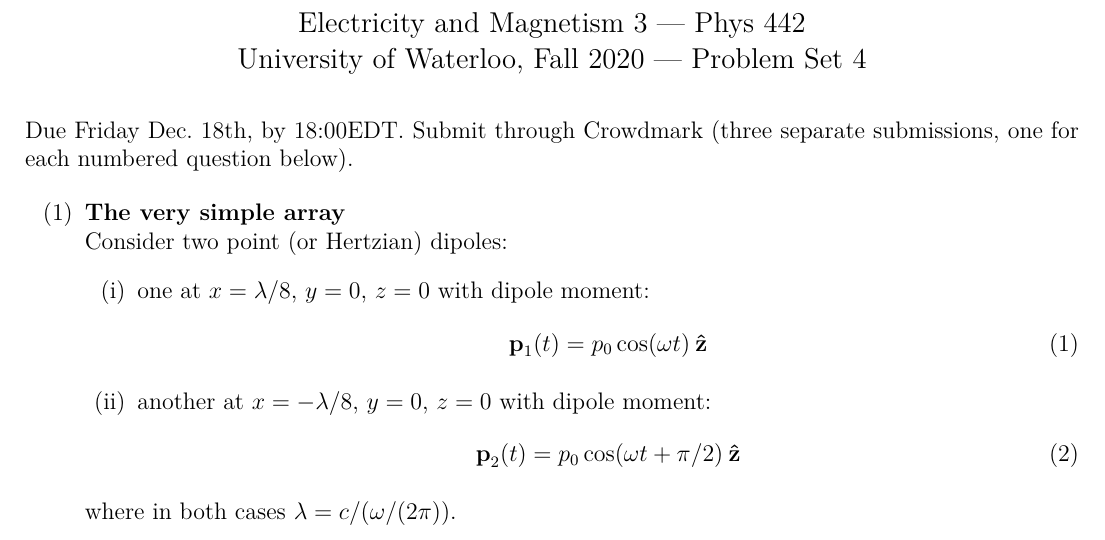
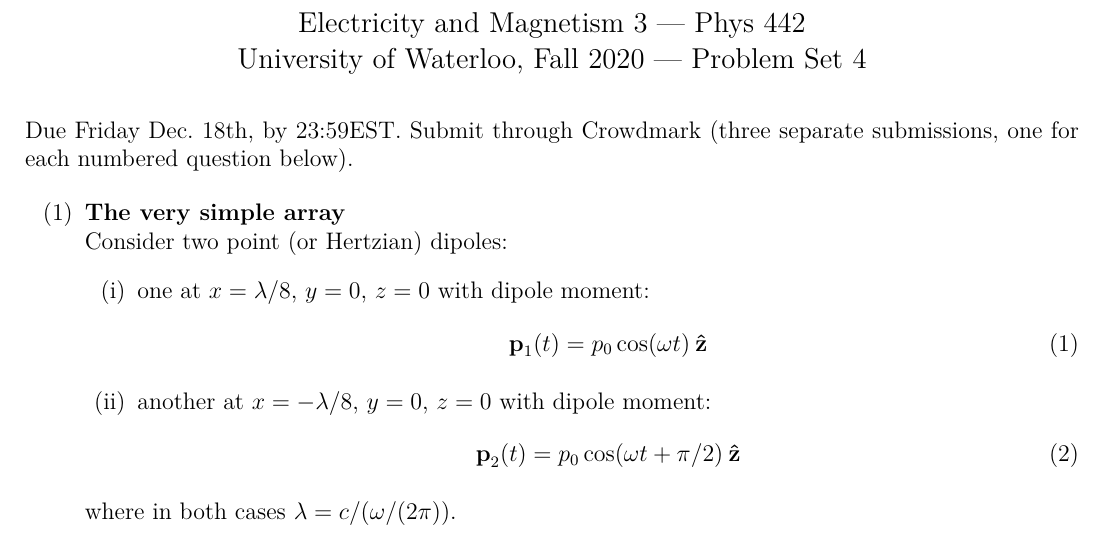
Before and after one commit to jddmartin/phys442_fall2020_problem_set_4, a LaTeX problem sheet (phys442_fall2020_problem_set_4.tex): part of page 1 of 3, cut so that both start at the same text. Compiled offline with XeLaTeX.

Commit message:
Change due date

```diff
--- a/phys442_fall2020_problem_set_4.tex
+++ b/phys442_fall2020_problem_set_4.tex
@@ -24,7 +24,7 @@
 
 \vspace{0.1in}
 
-Due Friday Dec.~18th, by 18:00EDT.  Submit through Crowdmark (three separate submissions, one for each numbered question below).
+Due Friday Dec.~18th, by 23:59EST.  Submit through Crowdmark (three separate submissions, one for each numbered question below).
 
 \vspace{0.1in}
 
```
